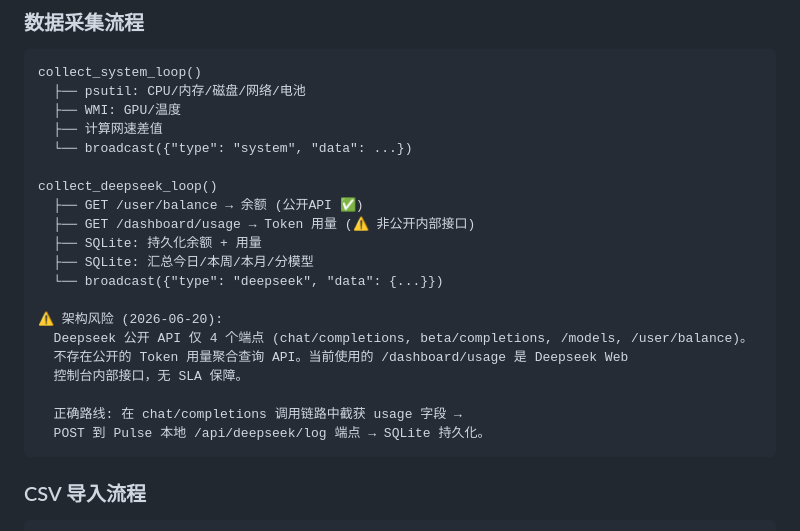
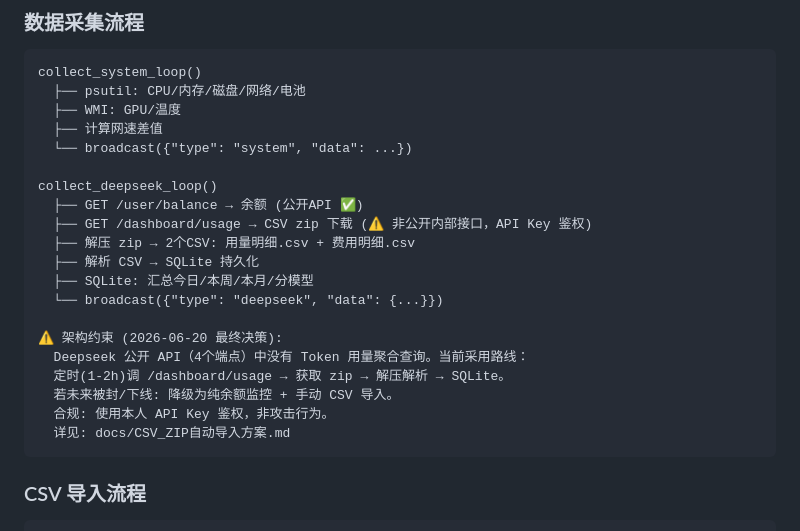
Before and after one commit to jiay98528-dev/Pulse, a Markdown page: docs/交接文档.md, the part around the change. Drawn GitHub-style.

````diff
--- a/docs/交接文档.md
+++ b/docs/交接文档.md
@@ -136,18 +136,18 @@ collect_system_loop()
 
 collect_deepseek_loop()
   ├── GET /user/balance → 余额 (公开API ✅)
-  ├── GET /dashboard/usage → Token 用量 (⚠️ 非公开内部接口)
-  ├── SQLite: 持久化余额 + 用量
+  ├── GET /dashboard/usage → CSV zip 下载 (⚠️ 非公开内部接口，API Key 鉴权)
+  ├── 解压 zip → 2个CSV: 用量明细.csv + 费用明细.csv
+  ├── 解析 CSV → SQLite 持久化
   ├── SQLite: 汇总今日/本周/本月/分模型
   └── broadcast({"type": "deepseek", "data": {...}})
 
-⚠️ 架构风险 (2026-06-20):
-  Deepseek 公开 API 仅 4 个端点 (chat/completions, beta/completions, /models, /user/balance)。
-  不存在公开的 Token 用量聚合查询 API。当前使用的 /dashboard/usage 是 Deepseek Web
-  控制台内部接口，无 SLA 保障。
-
-  正确路线: 在 chat/completions 调用链路中截获 usage 字段 →
-  POST 到 Pulse 本地 /api/deepseek/log 端点 → SQLite 持久化。
+⚠️ 架构约束 (2026-06-20 最终决策):
+  Deepseek 公开 API（4个端点）中没有 Token 用量聚合查询。当前采用路线：
+  定时(1-2h)调 /dashboard/usage → 获取 zip → 解压解析 → SQLite。
+  若未来被封/下线: 降级为纯余额监控 + 手动 CSV 导入。
+  合规: 使用本人 API Key 鉴权，非攻击行为。
+  详见: docs/CSV_ZIP自动导入方案.md
 ```
 
 ### CSV 导入流程
````
Also changed, not shown: docs/CSV_ZIP自动导入方案.md (added, +208 -0 lines), docs/错题本.md (+1 -1 lines).
